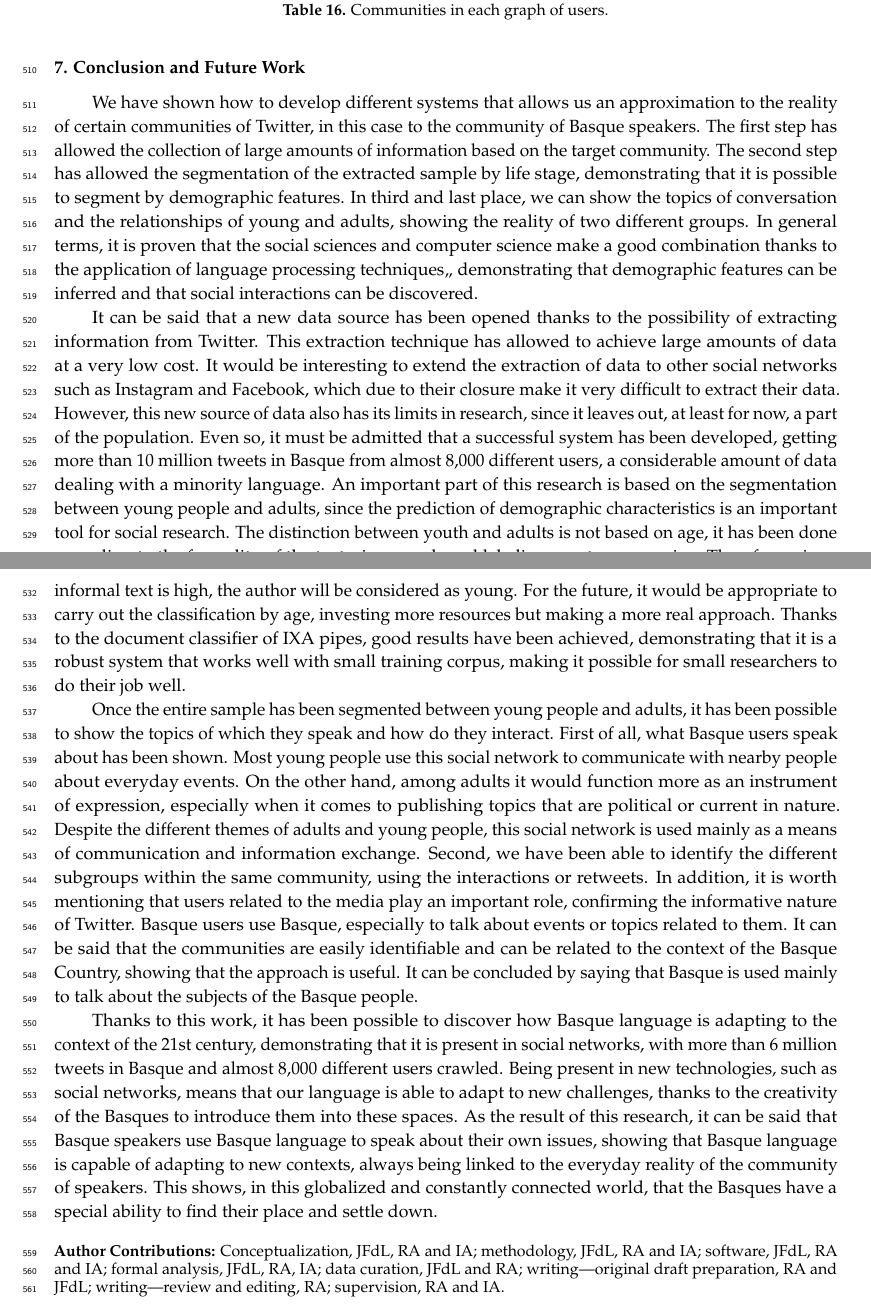
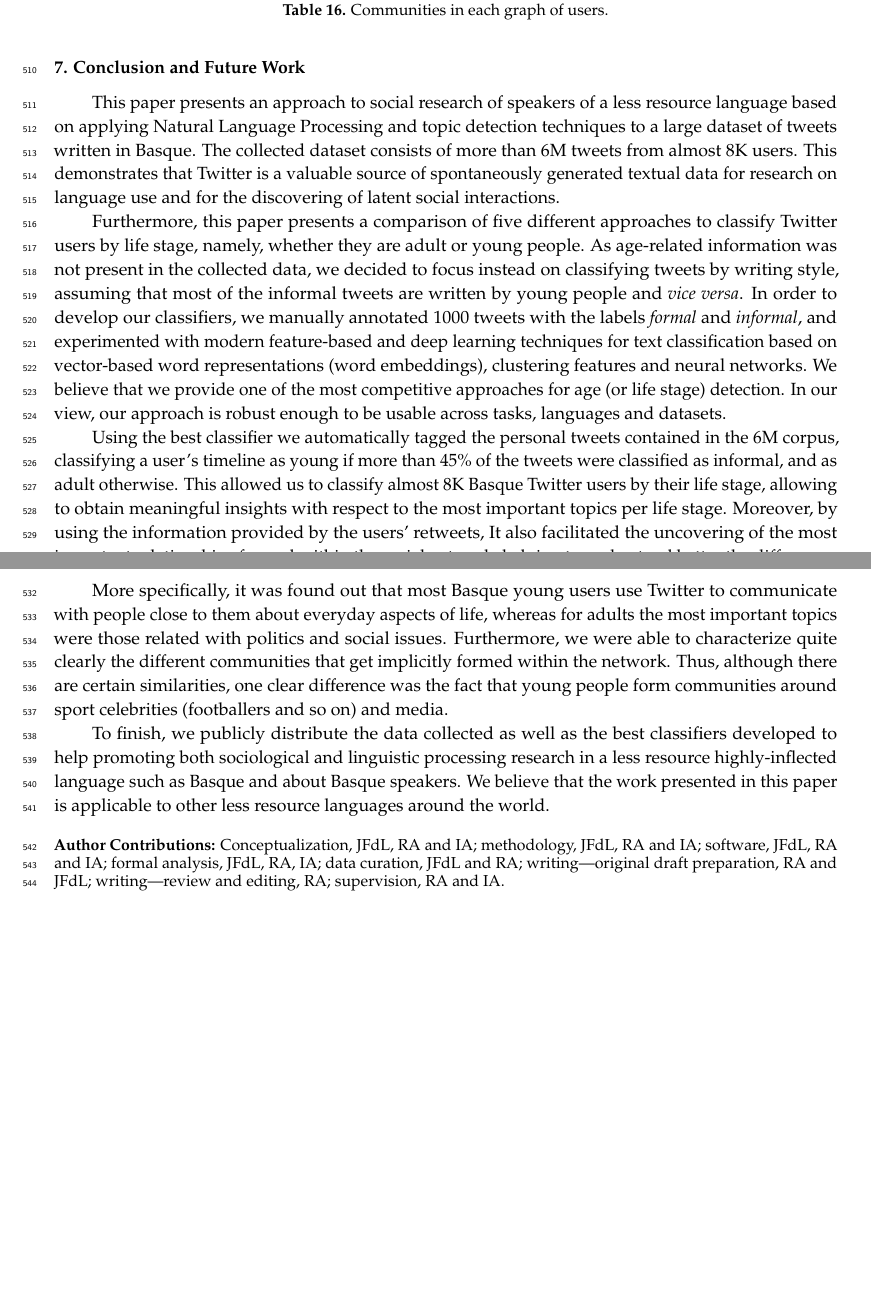
Before and after one commit to ragerri/heldugazte-information-paper-2019, a LaTeX paper (artikulua.tex): two parts of pages 18 and 19 of 21, joined at a grey line, cut so that both start at the same text, the shorter picture padded with empty space. Compiled offline with pdfLaTeX.

Commit message:
conclusion made

```diff
--- a/artikulua.tex
+++ b/artikulua.tex
@@ -701,13 +701,15 @@ To finish this section, Table \ref{tab:taldeak} offers an overview of the main s
 
 \section{Conclusion and Future Work}\label{sec:conclusion}
 
-We have shown how to develop different systems that allows us an approximation to the reality of certain communities of Twitter, in this case to the community of Basque speakers. The first step has allowed the collection of large amounts of information based on the target community. The second step has allowed the segmentation of the extracted sample by life stage, demonstrating that it is possible to segment by demographic features. In third and last place, we can show the topics of conversation and the relationships of young and adults, showing the reality of two different groups. In general terms, it is proven that the social sciences and computer science make a good combination thanks to the application of language processing techniques,, demonstrating that demographic features can be inferred and that social interactions can be discovered.
+This paper presents an approach to social research of speakers of a less resource language based on applying Natural Language Processing and topic detection techniques to a large dataset of tweets written in Basque. The collected dataset consists of more than 6M tweets from almost 8K users. This demonstrates that Twitter is a valuable source of spontaneously generated textual data for research on language use and for the discovering of latent social interactions.
 
-It can be said that a new data source has been opened thanks to the possibility of extracting information from Twitter. This extraction technique has allowed to achieve large amounts of data at a very low cost. It would be interesting to extend the extraction of data to other social networks such as Instagram and Facebook, which due to their closure make it very difficult to extract their data. However, this new source of data also has its limits in research, since it leaves out, at least for now, a part of the population. Even so, it must be admitted that a successful system has been developed, getting more than 10 million tweets in Basque from almost 8,000 different users, a considerable amount of data dealing with a minority language. An important part of this research is based on the segmentation between young people and adults, since the prediction of demographic characteristics is an important tool for social research. The distinction between youth and adults is not based on age, it has been done according to the formality of the text, since age-based labeling was too expensive. Therefore, given the difficulties of age labeling, it is decided to use a methodological shortcut, if the concentration of informal text is high, the author will be considered as young. For the future, it would be appropriate to carry out the classification by age, investing more resources but making a more real approach. Thanks to the document classifier of IXA pipes, good results have been achieved, demonstrating that it is a robust system that works well with small training corpus, making it possible for small researchers to do their job well.
+Furthermore, this paper presents a comparison of five different approaches to classify Twitter users by life stage, namely, whether they are adult or young people. As age-related information was not present in the collected data, we decided to focus instead on classifying tweets by writing style, assuming that most of the informal tweets are written by young people and \emph{vice versa}. In order to develop our classifiers, we manually annotated 1000 tweets with the labels \emph{formal} and \emph{informal}, and experimented with modern feature-based and deep learning techniques for text classification based on vector-based word representations (word embeddings), clustering features and neural networks. We believe that we provide one of the most competitive approaches for age (or life stage) detection. In our view, our approach is robust enough to be usable across tasks, languages and datasets.
 
-Once the entire sample has been segmented between young people and adults, it has been possible to show the topics of which they speak and how do they interact. First of all, what Basque users speak about has been shown. Most young people use this social network to communicate with nearby people about everyday events. On the other hand, among adults it would function more as an instrument of expression, especially when it comes to publishing topics that are political or current in nature. Despite the different themes of adults and young people, this social network is used mainly as a means of communication and information exchange. Second, we have been able to identify the different subgroups within the same community, using the interactions or retweets. In addition, it is worth mentioning that users related to the media play an important role, confirming the informative nature of Twitter. Basque users use Basque, especially to talk about events or topics related to them. It can be said that the communities are easily identifiable and can be related to the context of the Basque Country, showing that the approach is useful. It can be concluded by saying that Basque is used mainly to talk about the subjects of the Basque people.
+Using the best classifier we automatically tagged the personal tweets contained in the 6M corpus, classifying a user's timeline as young if more than 45\% of the tweets were classified as informal, and as adult otherwise. This allowed us to classify almost 8K Basque Twitter users by their life stage, allowing to obtain meaningful insights with respect to the most important topics per life stage. Moreover, by using the information provided by the users' retweets, It also facilitated the uncovering of the most important relationships formed within the social network, helping to understand better the differences in social behaviour between young and adult Basque users of Twitter.
 
-Thanks to this work, it has been possible to discover how Basque language is adapting to the context of the 21st century, demonstrating that it is present in social networks, with more than 6 million tweets in Basque and almost 8,000 different users crawled. Being present in new technologies, such as social networks, means that our language is able to adapt to new challenges, thanks to the creativity of the Basques to introduce them into these spaces. As the result of this research, it can be said that Basque speakers use Basque language to speak about their own issues, showing that Basque language is capable of adapting to new contexts, always being linked to the everyday reality of the community of speakers. This shows, in this globalized and constantly connected world, that the Basques have a special ability to find their place and settle down.
+More specifically, it was found out that most Basque young users use Twitter to communicate with people close to them about everyday aspects of life, whereas for adults the most important topics were those related with politics and social issues. Furthermore, we were able to characterize quite clearly the different communities that get implicitly formed within the network. Thus, although there are certain similarities, one clear difference was the fact that young people form communities around sport celebrities (footballers and so on) and media.
+
+To finish, we publicly distribute the data collected as well as the best classifiers developed to help promoting both sociological and linguistic processing research in a less resource highly-inflected language such as Basque and about Basque speakers. We believe that the work presented in this paper is applicable to other less resource languages around the world.
 
 %%%%%%%%%%%%%%%%%%%%%%%%%%%%%%%%%%%%%%%%%%
 \vspace{6pt}
```
